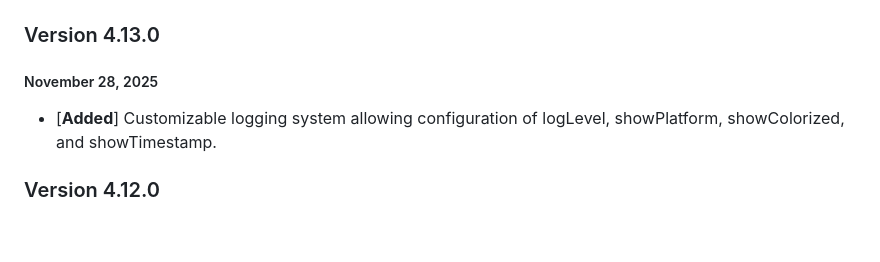
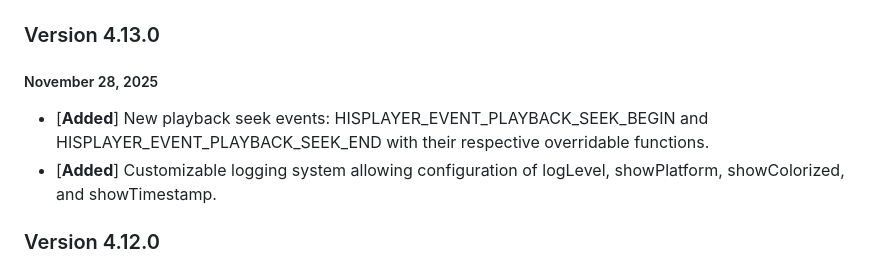
Before and after one commit to HISPlayer/UnityAndroid-SDK, a Markdown page: releases.md, the part around the change. GitHub-like rendering; blank space fills up the shorter version.

```diff
--- a/releases.md
+++ b/releases.md
@@ -2,6 +2,7 @@
 
 ### Version 4.13.0
 ##### November 28, 2025
+- [**Added**] New playback seek events: HISPLAYER_EVENT_PLAYBACK_SEEK_BEGIN and HISPLAYER_EVENT_PLAYBACK_SEEK_END with their respective overridable functions.
 - [**Added**] Customizable logging system allowing configuration of logLevel, showPlatform, showColorized, and showTimestamp.
 
 ### Version 4.12.0
```
